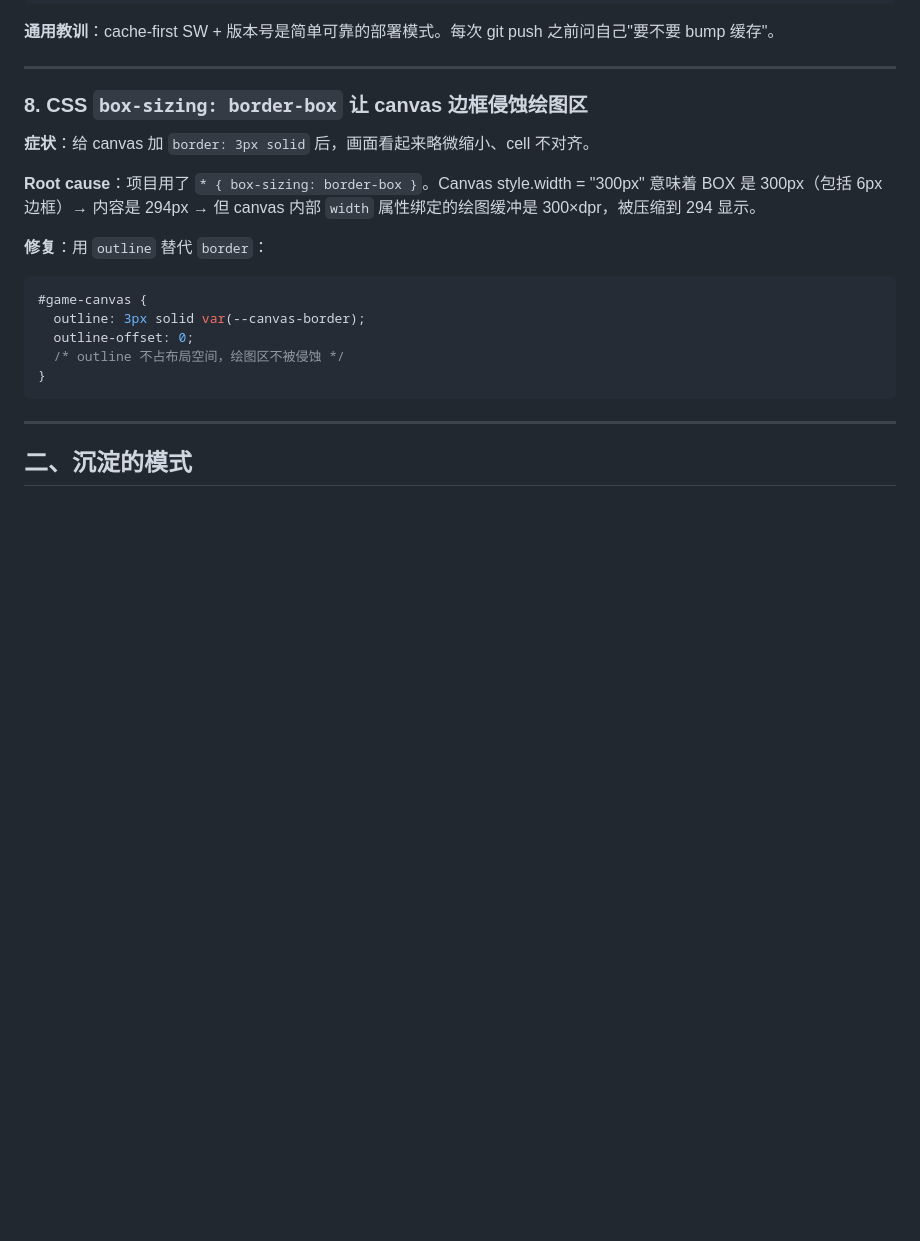
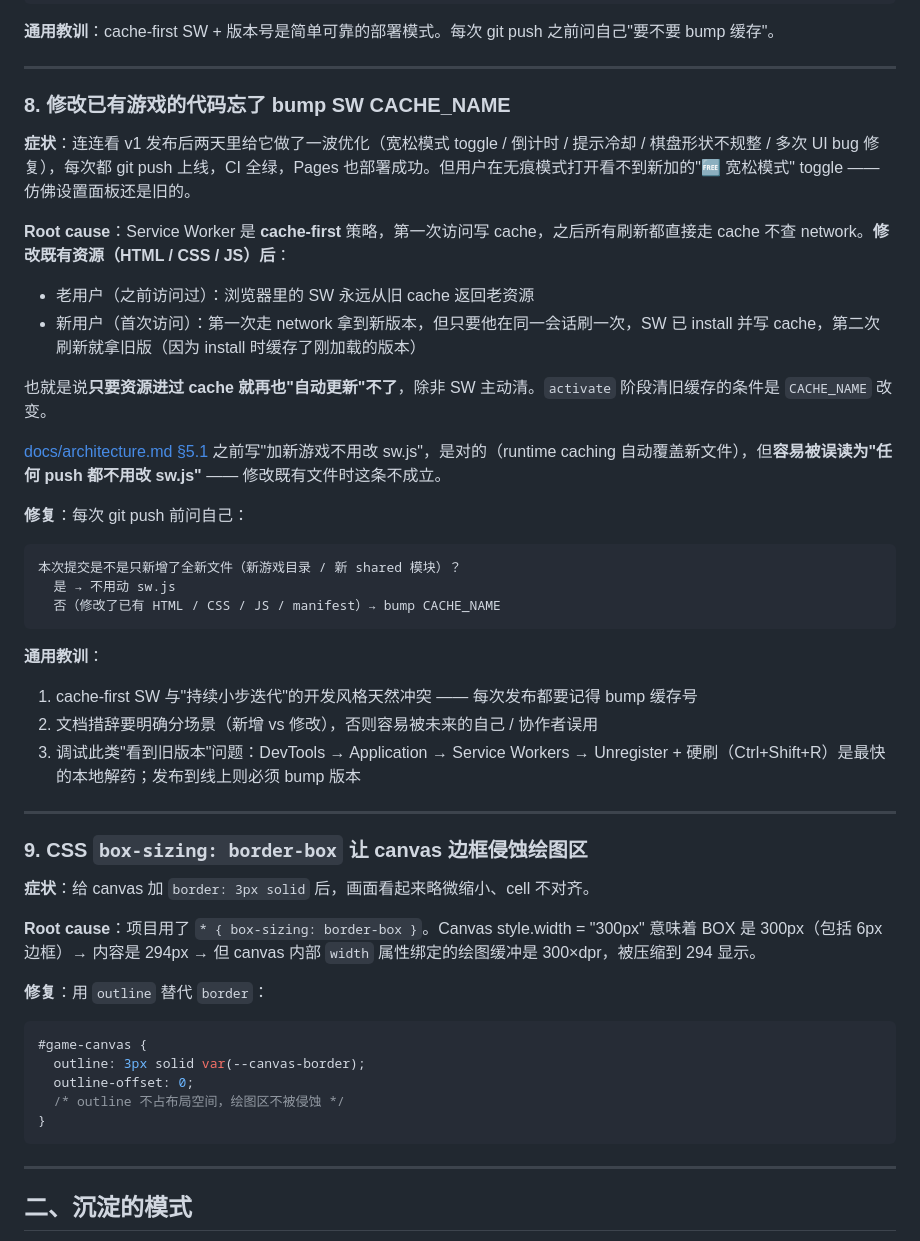
Before and after one commit to zhcqiu/little-games, a Markdown page: docs/lessons-learned.md, the part around the change. GitHub-like rendering; blank space fills up the shorter version.

Commit message:
docs: lessons-learned §8 加"修改既有游戏忘 bump SW 缓存"教训
最近 2 天给连连看做了一波优化，每次提交都没 bump CACHE_NAME，导致
用户在无痕模式访问看不到新功能（拿到旧 cache）。

- lessons-learned 加 §8 详细复盘：cache-first SW + 持续小步迭代的
  天然冲突；新增 vs 修改场景的判断流程；本地 vs 线上的调试解药
- architecture §5.1 的措辞从"加新游戏不用改 sw.js"改为"加全新游戏
  / 全新文件不用改"，并明确"修改既有资源都必须 bump"
- 原 §8 (CSS box-sizing) 后挪为 §9 保持编号顺序

````diff
--- a/docs/lessons-learned.md
+++ b/docs/lessons-learned.md
@@ -260,7 +260,35 @@ self.addEventListener('activate', (event) => {
 
 ---
 
-### 8. CSS `box-sizing: border-box` 让 canvas 边框侵蚀绘图区
+### 8. 修改已有游戏的代码忘了 bump SW CACHE_NAME
+
+**症状**：连连看 v1 发布后两天里给它做了一波优化（宽松模式 toggle / 倒计时 / 提示冷却 / 棋盘形状不规整 / 多次 UI bug 修复），每次都 git push 上线，CI 全绿，Pages 也部署成功。但用户在无痕模式打开看不到新加的"🆓 宽松模式" toggle —— 仿佛设置面板还是旧的。
+
+**Root cause**：Service Worker 是 **cache-first** 策略，第一次访问写 cache，之后所有刷新都直接走 cache 不查 network。**修改既有资源（HTML / CSS / JS）后**：
+
+- 老用户（之前访问过）：浏览器里的 SW 永远从旧 cache 返回老资源
+- 新用户（首次访问）：第一次走 network 拿到新版本，但只要他在同一会话刷一次，SW 已 install 并写 cache，第二次刷新就拿旧版（因为 install 时缓存了刚加载的版本）
+
+也就是说**只要资源进过 cache 就再也"自动更新"不了**，除非 SW 主动清。`activate` 阶段清旧缓存的条件是 `CACHE_NAME` 改变。
+
+[docs/architecture.md §5.1](./architecture.md) 之前写"加新游戏不用改 sw.js"，是对的（runtime caching 自动覆盖新文件），但**容易被误读为"任何 push 都不用改 sw.js"** —— 修改既有文件时这条不成立。
+
+**修复**：每次 git push 前问自己：
+
+```
+本次提交是不是只新增了全新文件（新游戏目录 / 新 shared 模块）？
+  是 → 不用动 sw.js
+  否（修改了已有 HTML / CSS / JS / manifest）→ bump CACHE_NAME
+```
+
+**通用教训**：
+1. cache-first SW 与"持续小步迭代"的开发风格天然冲突 —— 每次发布都要记得 bump 缓存号
+2. 文档措辞要明确分场景（新增 vs 修改），否则容易被未来的自己 / 协作者误用
+3. 调试此类"看到旧版本"问题：DevTools → Application → Service Workers → Unregister + 硬刷（Ctrl+Shift+R）是最快的本地解药；发布到线上则必须 bump 版本
+
+---
+
+### 9. CSS `box-sizing: border-box` 让 canvas 边框侵蚀绘图区
 
 **症状**：给 canvas 加 `border: 3px solid` 后，画面看起来略微缩小、cell 不对齐。
 
````
Also changed, not shown: docs/architecture.md (+3 -2 lines).
